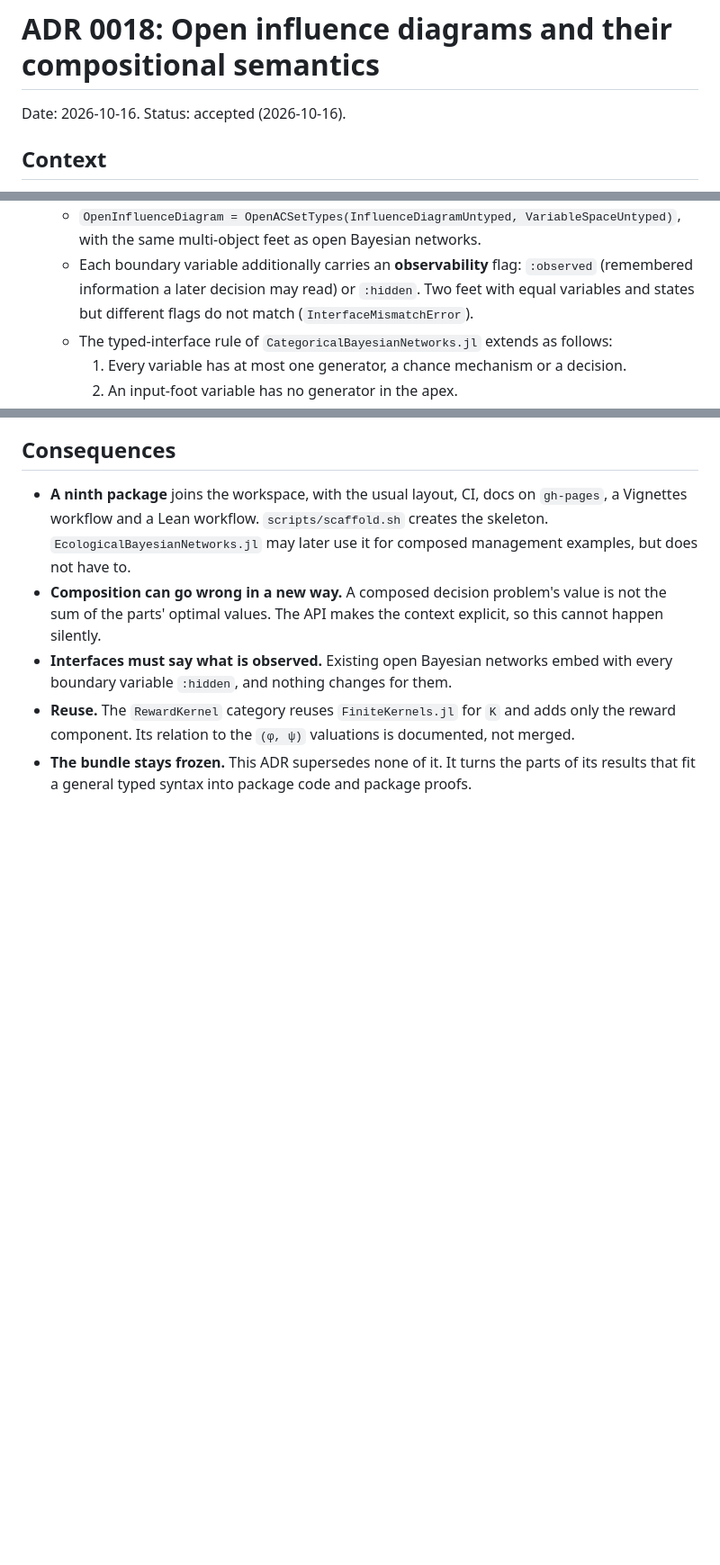
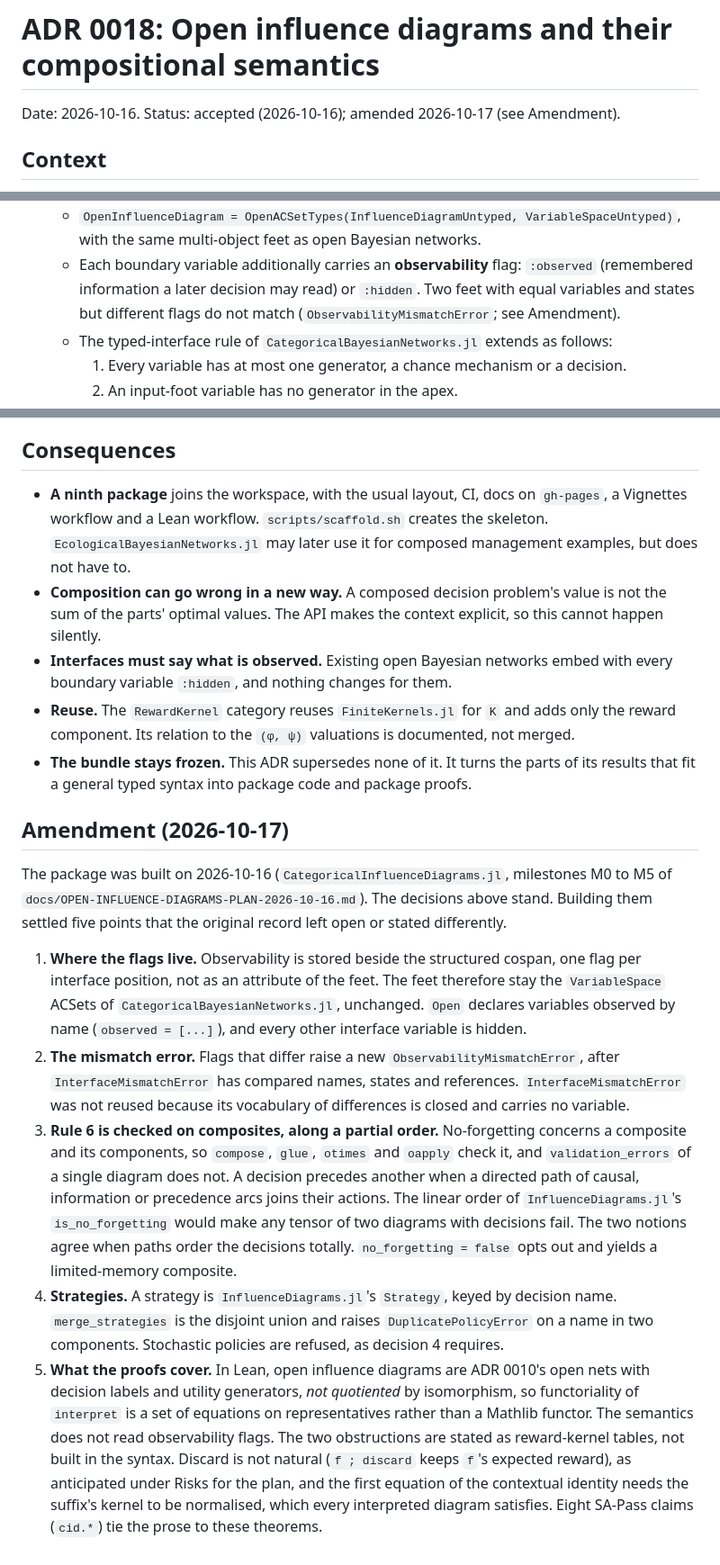
Before and after one commit to ecorecipes/MarkovCategories.jl, a Markdown page: docs/adr/0018-open-influence-diagrams.md, 3 parts joined by grey strips. Shown at 90% size. Rendered like a GitHub page; blank space fills up the shorter version.

Commit message:
Sync ADR 0018's amendment of 2026-10-17

```diff
--- a/docs/adr/0018-open-influence-diagrams.md
+++ b/docs/adr/0018-open-influence-diagrams.md
@@ -1,6 +1,6 @@
 # ADR 0018: Open influence diagrams and their compositional semantics
 
-Date: 2026-10-16. Status: accepted (2026-10-16).
+Date: 2026-10-16. Status: accepted (2026-10-16); amended 2026-10-17 (see Amendment).
 
 ## Context
 
@@ -60,7 +60,8 @@ general, evidence composition, and the refinement to the Julia implementation al
      with the same multi-object feet as open Bayesian networks.
    - Each boundary variable additionally carries an **observability** flag: `:observed`
      (remembered information a later decision may read) or `:hidden`. Two feet with equal
-     variables and states but different flags do not match (`InterfaceMismatchError`).
+     variables and states but different flags do not match (`ObservabilityMismatchError`;
+     see Amendment).
    - The typed-interface rule of `CategoricalBayesianNetworks.jl` extends as follows:
      1. Every variable has at most one generator, a chance mechanism or a decision.
      2. An input-foot variable has no generator in the apex.
@@ -126,3 +127,37 @@ general, evidence composition, and the refinement to the Julia implementation al
   reward component. Its relation to the `(φ, ψ)` valuations is documented, not merged.
 - **The bundle stays frozen.** This ADR supersedes none of it. It turns the parts of its
   results that fit a general typed syntax into package code and package proofs.
+
+## Amendment (2026-10-17)
+
+The package was built on 2026-10-16 (`CategoricalInfluenceDiagrams.jl`, milestones M0 to M5 of
+`docs/OPEN-INFLUENCE-DIAGRAMS-PLAN-2026-10-16.md`). The decisions above stand. Building them
+settled five points that the original record left open or stated differently.
+
+1. **Where the flags live.** Observability is stored beside the structured cospan, one flag per
+   interface position, not as an attribute of the feet. The feet therefore stay the
+   `VariableSpace` ACSets of `CategoricalBayesianNetworks.jl`, unchanged. `Open` declares
+   variables observed by name (`observed = [...]`), and every other interface variable is
+   hidden.
+2. **The mismatch error.** Flags that differ raise a new `ObservabilityMismatchError`, after
+   `InterfaceMismatchError` has compared names, states and references. `InterfaceMismatchError`
+   was not reused because its vocabulary of differences is closed and carries no variable.
+3. **Rule 6 is checked on composites, along a partial order.** No-forgetting concerns a
+   composite and its components, so `compose`, `glue`, `otimes` and `oapply` check it, and
+   `validation_errors` of a single diagram does not. A decision precedes another when a
+   directed path of causal, information or precedence arcs joins their actions. The linear
+   order of `InfluenceDiagrams.jl`'s `is_no_forgetting` would make any tensor of two diagrams
+   with decisions fail. The two notions agree when paths order the decisions totally.
+   `no_forgetting = false` opts out and yields a limited-memory composite.
+4. **Strategies.** A strategy is `InfluenceDiagrams.jl`'s `Strategy`, keyed by decision name.
+   `merge_strategies` is the disjoint union and raises `DuplicatePolicyError` on a name in
+   two components. Stochastic policies are refused, as decision 4 requires.
+5. **What the proofs cover.** In Lean, open influence diagrams are ADR 0010's open nets with
+   decision labels and utility generators, *not quotiented* by isomorphism, so functoriality
+   of `interpret` is a set of equations on representatives rather than a Mathlib functor. The
+   semantics does not read observability flags. The two obstructions are stated as
+   reward-kernel tables, not built in the syntax. Discard is not natural (`f ; discard` keeps
+   `f`'s expected reward), as anticipated under Risks for the plan, and the first equation of
+   the contextual identity needs the suffix's kernel to be normalised, which every
+   interpreted diagram satisfies. Eight SA-Pass claims (`cid.*`) tie the prose to these
+   theorems.
```
